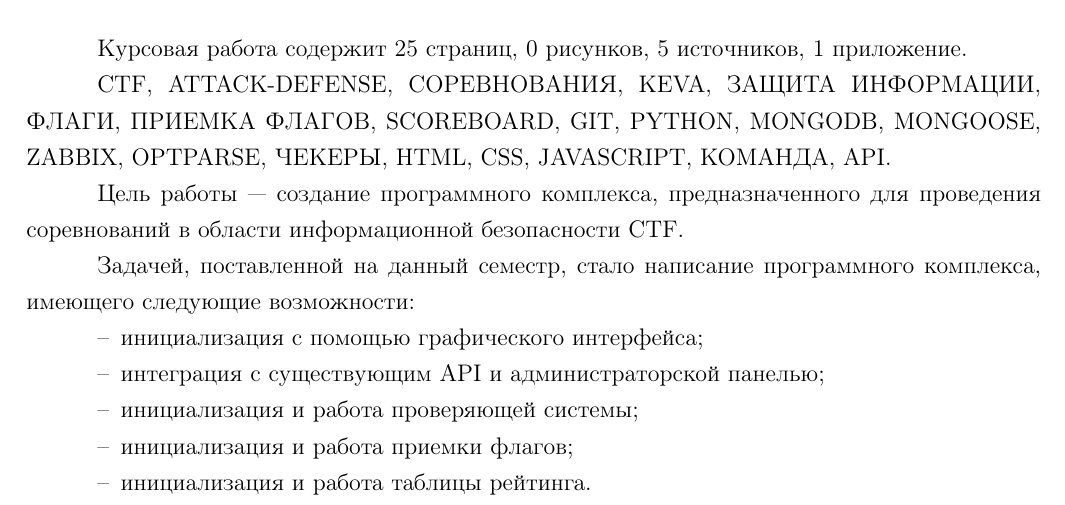
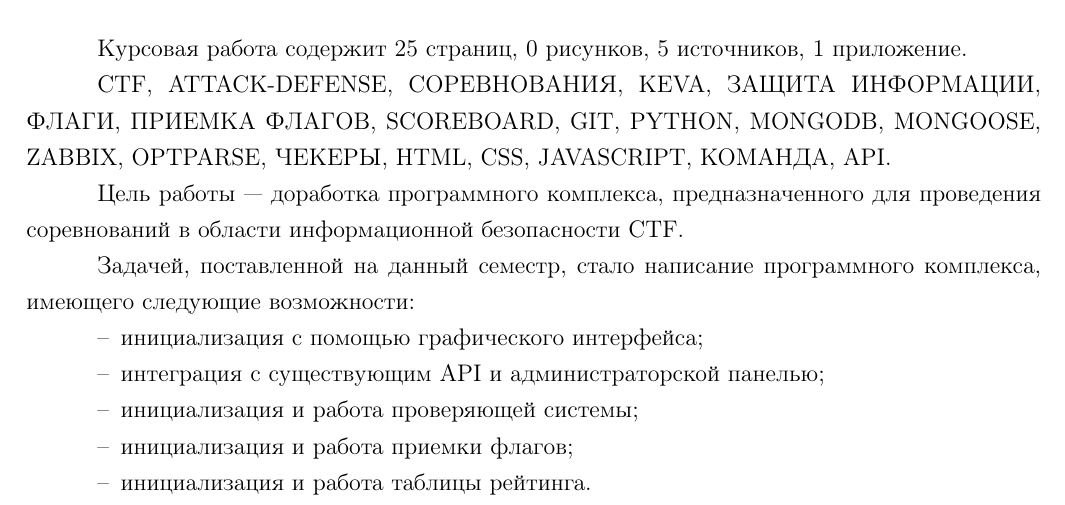
Before and after one commit to KevaTeam/ctf-attack-defense, a LaTeX document (report/report.tex, which reads report/referat.tex): part of page 2 of 25, cut so that both start at the same text. Compiled offline with pdfLaTeX; a LaTeX package or settings file that is missing is left out.

Commit message:
some fixes

```diff
--- a/report/referat.tex
+++ b/report/referat.tex
@@ -7,7 +7,7 @@
 %допилить ключевые слова
 CTF, ATTACK-DEFENSE, СОРЕВНОВАНИЯ, KEVA, ЗАЩИТА ИНФОРМАЦИИ, ФЛАГИ, ПРИЕМКА ФЛАГОВ, SCOREBOARD, GIT, PYTHON, MONGODB, MONGOOSE, ZABBIX, OPTPARSE, ЧЕКЕРЫ, HTML, CSS, JAVASCRIPT, КОМАНДА, API.
 
-Цель работы --- создание программного комплекса, предназначенного для проведения соревнований в области информационной безопасности CTF.
+Цель работы --- доработка программного комплекса, предназначенного для проведения соревнований в области информационной безопасности CTF.
 
 Задачей, поставленной на данный семестр, стало написание программного комплекса, имеющего следующие возможности:
 \begin{itemize}
```
